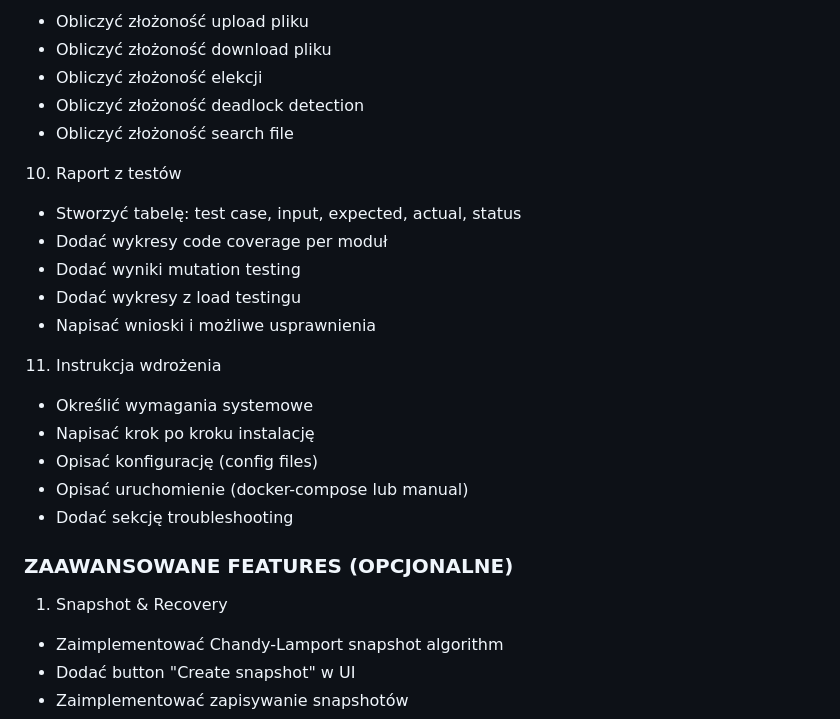
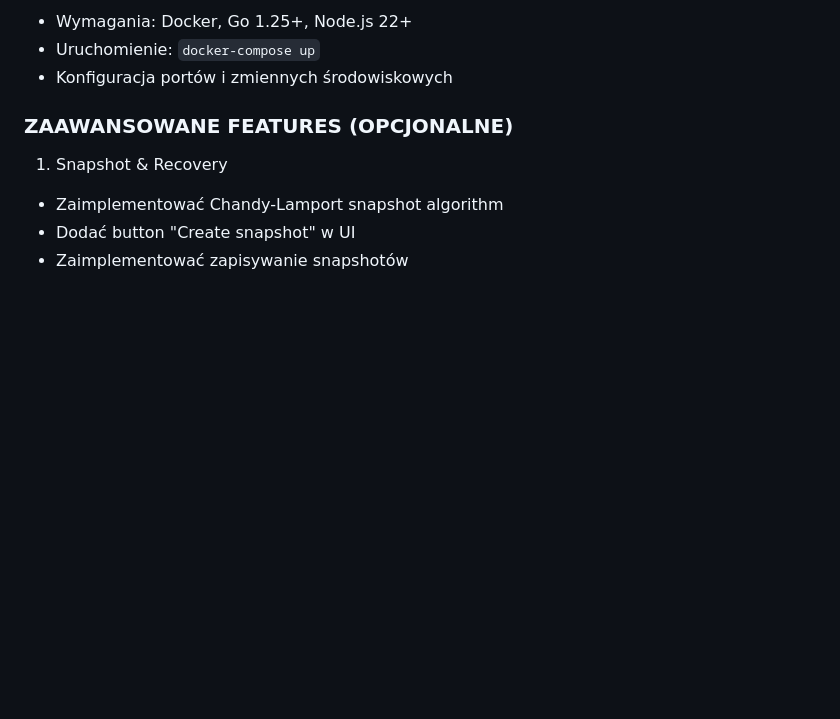
Before and after one commit to H4wk507/distributed-file-system, a Markdown page: README.md, the part around one of its changes. Drawn GitHub-style; blank space fills up the shorter version.

```diff
--- a/README.md
+++ b/README.md
@@ -231,25 +139,7 @@ go install -tags 'postgres' github.com/golang-migrate/migrate/v4/cmd/migrate@lat
 
-- Obliczyć złożoność upload pliku
-- Obliczyć złożoność download pliku
-- Obliczyć złożoność elekcji
-- Obliczyć złożoność deadlock detection
-- Obliczyć złożoność search file
-
-10. Raport z testów
-
-- Stworzyć tabelę: test case, input, expected, actual, status
-- Dodać wykresy code coverage per moduł
-- Dodać wyniki mutation testing
-- Dodać wykresy z load testingu
-- Napisać wnioski i możliwe usprawnienia
-
-11. Instrukcja wdrożenia
-
-- Określić wymagania systemowe
-- Napisać krok po kroku instalację
-- Opisać konfigurację (config files)
-- Opisać uruchomienie (docker-compose lub manual)
-- Dodać sekcję troubleshooting
+- Wymagania: Docker, Go 1.25+, Node.js 22+
+- Uruchomienie: `docker-compose up`
+- Konfiguracja portów i zmiennych środowiskowych
 
 ### ZAAWANSOWANE FEATURES (OPCJONALNE)
 
```
Also changed, not shown: other parts of README.md (+17 -109 lines), DONE.md (+21 -0 lines).
